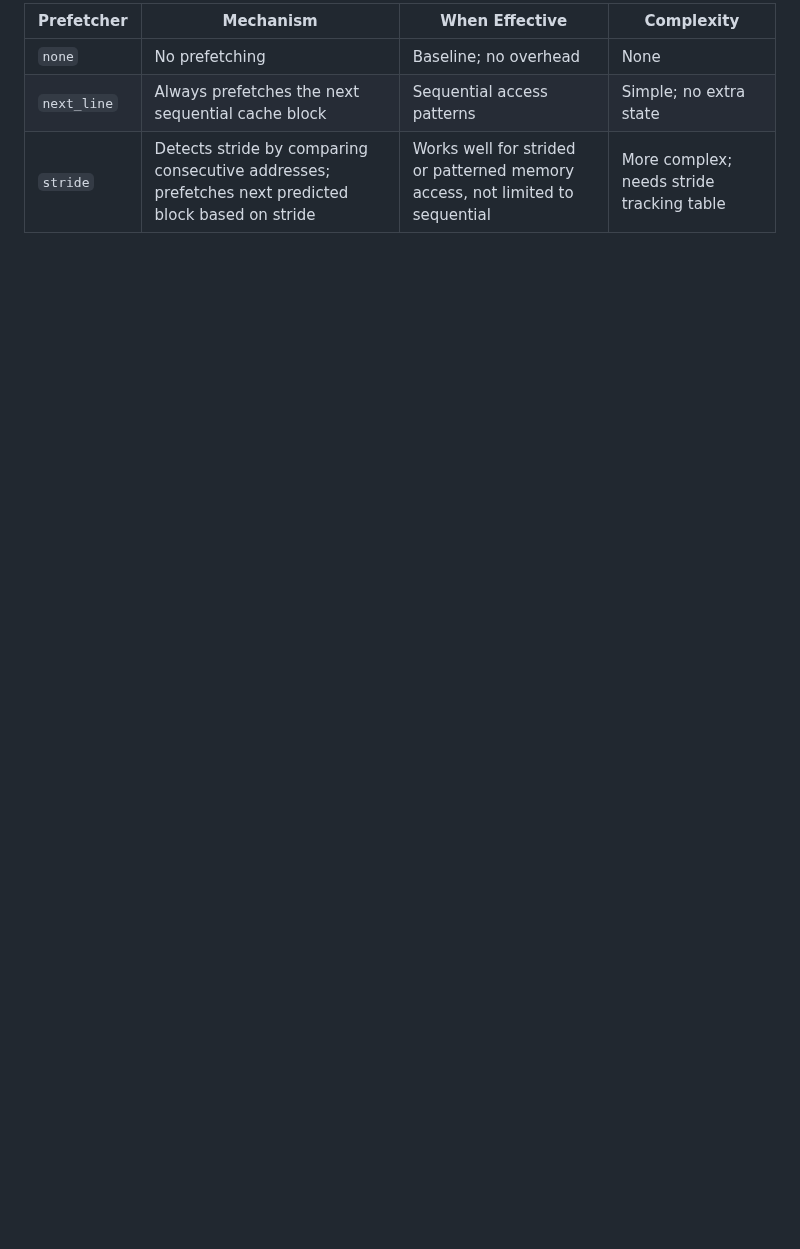
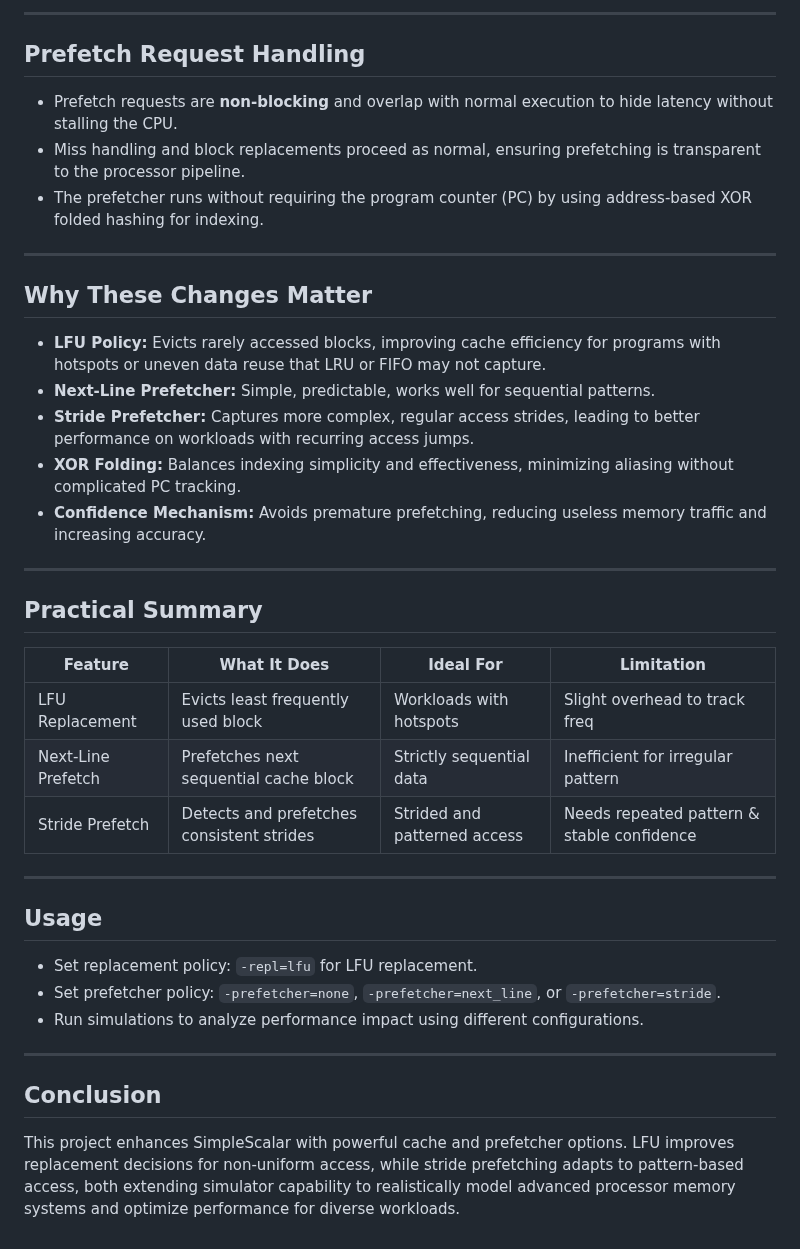
Before and after one commit to Atharva-Penkar/Advanced-Computer-Architecture-Project, a Markdown page: ReadMe.md, the part around one of its changes. Rendered like a GitHub page; blank space fills up the shorter version.

```diff
--- a/ReadMe.md
+++ b/ReadMe.md
@@ -44,6 +55,41 @@
 
-| Prefetcher       | Mechanism                                                | When Effective                                   | Complexity              |
-|------------------|----------------------------------------------------------|-------------------------------------------------|-------------------------|
-| `none`           | No prefetching                                           | Baseline; no overhead                            | None                    |
-| `next_line`      | Always prefetches the next sequential cache block        | Sequential access patterns                       | Simple; no extra state  |
-| `stride`         | Detects stride by comparing consecutive addresses; prefetches next predicted block based on stride | Works well for strided or patterned memory access, not limited to sequential | More complex; needs stride tracking table |
+---
+
+## Prefetch Request Handling
+- Prefetch requests are **non-blocking** and overlap with normal execution to hide latency without stalling the CPU.
+- Miss handling and block replacements proceed as normal, ensuring prefetching is transparent to the processor pipeline.
+- The prefetcher runs without requiring the program counter (PC) by using address-based XOR folded hashing for indexing.
+
+---
+
+## Why These Changes Matter
+
+- **LFU Policy:** Evicts rarely accessed blocks, improving cache efficiency for programs with hotspots or uneven data reuse that LRU or FIFO may not capture.
+- **Next-Line Prefetcher:** Simple, predictable, works well for sequential patterns.
+- **Stride Prefetcher:** Captures more complex, regular access strides, leading to better performance on workloads with recurring access jumps.
+- **XOR Folding:** Balances indexing simplicity and effectiveness, minimizing aliasing without complicated PC tracking.
+- **Confidence Mechanism:** Avoids premature prefetching, reducing useless memory traffic and increasing accuracy.
+
+---
+
+## Practical Summary
+
+| Feature           | What It Does                               | Ideal For                          | Limitation                       |
+|-------------------|-------------------------------------------|----------------------------------|---------------------------------|
+| LFU Replacement   | Evicts least frequently used block        | Workloads with hotspots          | Slight overhead to track freq   |
+| Next-Line Prefetch| Prefetches next sequential cache block    | Strictly sequential data         | Inefficient for irregular pattern|
+| Stride Prefetch   | Detects and prefetches consistent strides | Strided and patterned access     | Needs repeated pattern & stable confidence |
+
+---
+
+## Usage
+
+- Set replacement policy: `-repl=lfu` for LFU replacement.
+- Set prefetcher policy: `-prefetcher=none`, `-prefetcher=next_line`, or `-prefetcher=stride`.
+- Run simulations to analyze performance impact using different configurations.
+
+---
+
+## Conclusion
+
+This project enhances SimpleScalar with powerful cache and prefetcher options. LFU improves replacement decisions for non-uniform access, while stride prefetching adapts to pattern-based access, both extending simulator capability to realistically model advanced processor memory systems and optimize performance for diverse workloads.
```
Also changed, not shown: other parts of ReadMe.md (+44 -33 lines).
